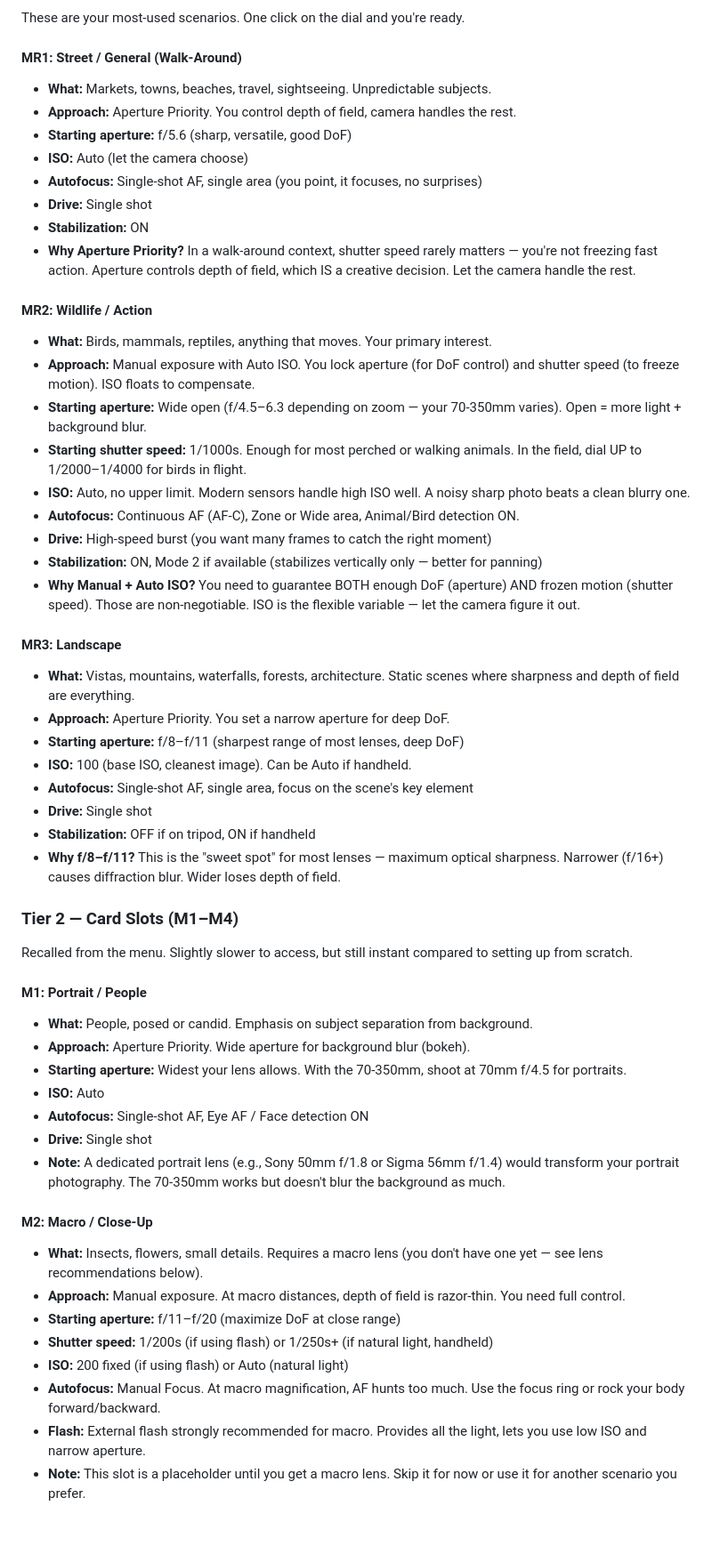
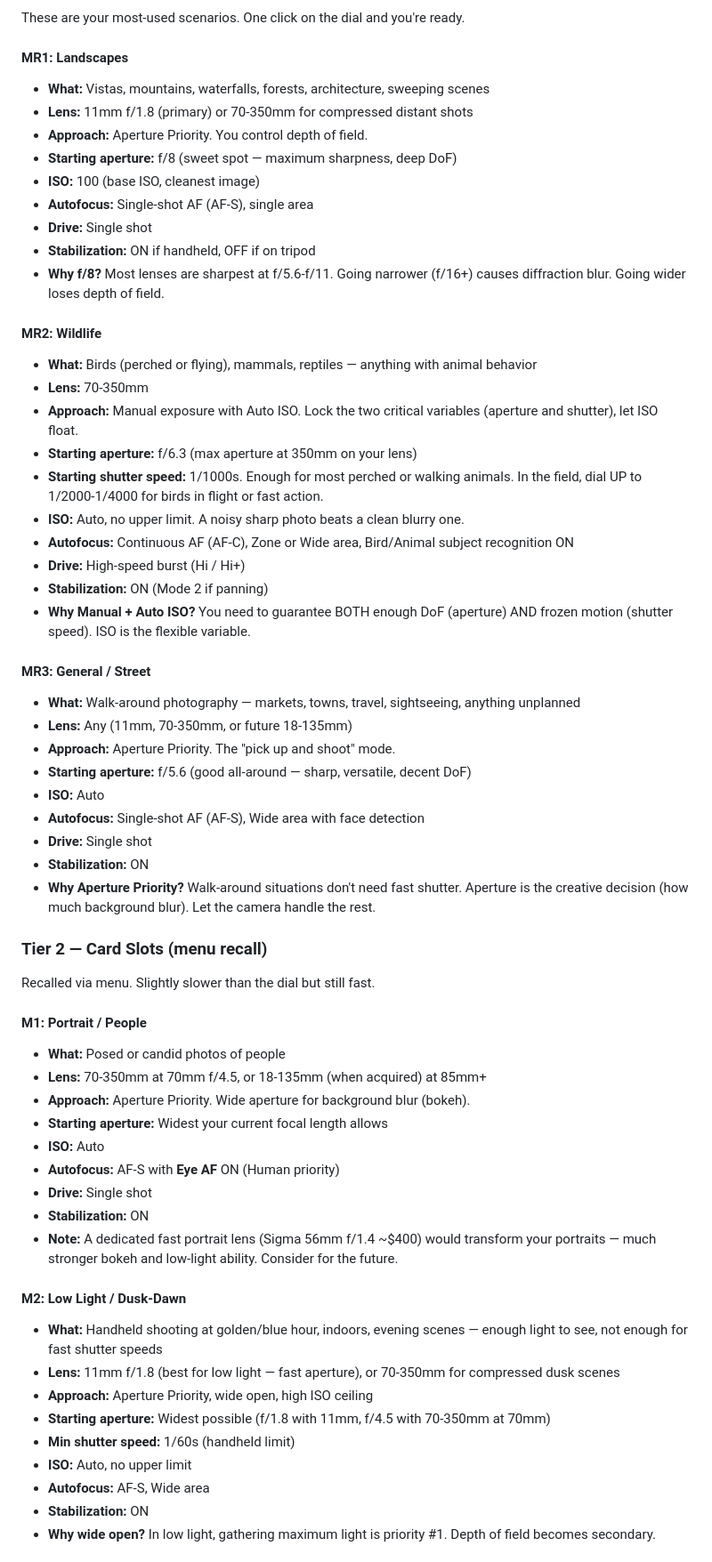
Before and after one commit to nksalgado-proton/LumixCameraSettingsProject, a Markdown page: guides/Sony-A6700-Project-Kickstart.md, the part around one of its changes. Shown at 89% size. Rendered like a GitHub page; blank space fills up the shorter version.

```diff
--- a/guides/Sony-A6700-Project-Kickstart.md
+++ b/guides/Sony-A6700-Project-Kickstart.md
@@ -56,57 +71,63 @@ Below are the shooting scenarios, described in photography terms (not camera-men
 
 These are your most-used scenarios. One click on the dial and you're ready.
 
-#### MR1: Street / General (Walk-Around)
-- **What:** Markets, towns, beaches, travel, sightseeing. Unpredictable subjects.
-- **Approach:** Aperture Priority. You control depth of field, camera handles the rest.
-- **Starting aperture:** f/5.6 (sharp, versatile, good DoF)
-- **ISO:** Auto (let the camera choose)
-- **Autofocus:** Single-shot AF, single area (you point, it focuses, no surprises)
+#### MR1: Landscapes
+- **What:** Vistas, mountains, waterfalls, forests, architecture, sweeping scenes
+- **Lens:** 11mm f/1.8 (primary) or 70-350mm for compressed distant shots
+- **Approach:** Aperture Priority. You control depth of field.
+- **Starting aperture:** f/8 (sweet spot — maximum sharpness, deep DoF)
+- **ISO:** 100 (base ISO, cleanest image)
+- **Autofocus:** Single-shot AF (AF-S), single area
+- **Drive:** Single shot
+- **Stabilization:** ON if handheld, OFF if on tripod
+- **Why f/8?** Most lenses are sharpest at f/5.6-f/11. Going narrower (f/16+) causes diffraction blur. Going wider loses depth of field.
+
+#### MR2: Wildlife
+- **What:** Birds (perched or flying), mammals, reptiles — anything with animal behavior
+- **Lens:** 70-350mm
+- **Approach:** Manual exposure with Auto ISO. Lock the two critical variables (aperture and shutter), let ISO float.
+- **Starting aperture:** f/6.3 (max aperture at 350mm on your lens)
+- **Starting shutter speed:** 1/1000s. Enough for most perched or walking animals. In the field, dial UP to 1/2000-1/4000 for birds in flight or fast action.
+- **ISO:** Auto, no upper limit. A noisy sharp photo beats a clean blurry one.
+- **Autofocus:** Continuous AF (AF-C), Zone or Wide area, Bird/Animal subject recognition ON
+- **Drive:** High-speed burst (Hi / Hi+)
+- **Stabilization:** ON (Mode 2 if panning)
+- **Why Manual + Auto ISO?** You need to guarantee BOTH enough DoF (aperture) AND frozen motion (shutter speed). ISO is the flexible variable.
+
+#### MR3: General / Street
+- **What:** Walk-around photography — markets, towns, travel, sightseeing, anything unplanned
+- **Lens:** Any (11mm, 70-350mm, or future 18-135mm)
+- **Approach:** Aperture Priority. The "pick up and shoot" mode.
+- **Starting aperture:** f/5.6 (good all-around — sharp, versatile, decent DoF)
+- **ISO:** Auto
+- **Autofocus:** Single-shot AF (AF-S), Wide area with face detection
 - **Drive:** Single shot
 - **Stabilization:** ON
-- **Why Aperture Priority?** In a walk-around context, shutter speed rarely matters — you're not freezing fast action. Aperture controls depth of field, which IS a creative decision. Let the camera handle the rest.
+- **Why Aperture Priority?** Walk-around situations don't need fast shutter. Aperture is the creative decision (how much background blur). Let the camera handle the rest.
 
-#### MR2: Wildlife / Action
-- **What:** Birds, mammals, reptiles, anything that moves. Your primary interest.
-- **Approach:** Manual exposure with Auto ISO. You lock aperture (for DoF control) and shutter speed (to freeze motion). ISO floats to compensate.
-- **Starting aperture:** Wide open (f/4.5–6.3 depending on zoom — your 70-350mm varies). Open = more light + background blur.
-- **Starting shutter speed:** 1/1000s. Enough for most perched or walking animals. In the field, dial UP to 1/2000–1/4000 for birds in flight.
-- **ISO:** Auto, no upper limit. Modern sensors handle high ISO well. A noisy sharp photo beats a clean blurry one.
-- **Autofocus:** Continuous AF (AF-C), Zone or Wide area, Animal/Bird detection ON.
-- **Drive:** High-speed burst (you want many frames to catch the right moment)
-- **Stabilization:** ON, Mode 2 if available (stabilizes vertically only — better for panning)
-- **Why Manual + Auto ISO?** You need to guarantee BOTH enough DoF (aperture) AND frozen motion (shutter speed). Those are non-negotiable. ISO is the flexible variable — let the camera figure it out.
+### Tier 2 — Card Slots (menu recall)
 
-#### MR3: Landscape
-- **What:** Vistas, mountains, waterfalls, forests, architecture. Static scenes where sharpness and depth of field are everything.
-- **Approach:** Aperture Priority. You set a narrow aperture for deep DoF.
-- **Starting aperture:** f/8–f/11 (sharpest range of most lenses, deep DoF)
-- **ISO:** 100 (base ISO, cleanest image). Can be Auto if handheld.
-- **Autofocus:** Single-shot AF, single area, focus on the scene's key element
-- **Drive:** Single shot
-- **Stabilization:** OFF if on tripod, ON if handheld
-- **Why f/8–f/11?** This is the "sweet spot" for most lenses — maximum optical sharpness. Narrower (f/16+) causes diffraction blur. Wider loses depth of field.
-
-### Tier 2 — Card Slots (M1–M4)
-
-Recalled from the menu. Slightly slower to access, but still instant compared to setting up from scratch.
+Recalled via menu. Slightly slower than the dial but still fast.
 
 #### M1: Portrait / People
-- **What:** People, posed or candid. Emphasis on subject separation from background.
+- **What:** Posed or candid photos of people
+- **Lens:** 70-350mm at 70mm f/4.5, or 18-135mm (when acquired) at 85mm+
 - **Approach:** Aperture Priority. Wide aperture for background blur (bokeh).
-- **Starting aperture:** Widest your lens allows. With the 70-350mm, shoot at 70mm f/4.5 for portraits.
+- **Starting aperture:** Widest your current focal length allows
 - **ISO:** Auto
-- **Autofocus:** Single-shot AF, Eye AF / Face detection ON
+- **Autofocus:** AF-S with **Eye AF** ON (Human priority)
 - **Drive:** Single shot
-- **Note:** A dedicated portrait lens (e.g., Sony 50mm f/1.8 or Sigma 56mm f/1.4) would transform your portrait photography. The 70-350mm works but doesn't blur the background as much.
+- **Stabilization:** ON
+- **Note:** A dedicated fast portrait lens (Sigma 56mm f/1.4 ~$400) would transform your portraits — much stronger bokeh and low-light ability. Consider for the future.
 
-#### M2: Macro / Close-Up
-- **What:** Insects, flowers, small details. Requires a macro lens (you don't have one yet — see lens recommendations below).
-- **Approach:** Manual exposure. At macro distances, depth of field is razor-thin. You need full control.
-- **Starting aperture:** f/11–f/20 (maximize DoF at close range)
-- **Shutter speed:** 1/200s (if using flash) or 1/250s+ (if natural light, handheld)
-- **ISO:** 200 fixed (if using flash) or Auto (natural light)
-- **Autofocus:** Manual Focus. At macro magnification, AF hunts too much. Use the focus ring or rock your body forward/backward.
-- **Flash:** External flash strongly recommended for macro. Provides all the light, lets you use low ISO and narrow aperture.
-- **Note:** This slot is a placeholder until you get a macro lens. Skip it for now or use it for another scenario you prefer.
+#### M2: Low Light / Dusk-Dawn
+- **What:** Handheld shooting at golden/blue hour, indoors, evening scenes — enough light to see, not enough for fast shutter speeds
+- **Lens:** 11mm f/1.8 (best for low light — fast aperture), or 70-350mm for compressed dusk scenes
+- **Approach:** Aperture Priority, wide open, high ISO ceiling
+- **Starting aperture:** Widest possible (f/1.8 with 11mm, f/4.5 with 70-350mm at 70mm)
+- **Min shutter speed:** 1/60s (handheld limit)
+- **ISO:** Auto, no upper limit
+- **Autofocus:** AF-S, Wide area
+- **Stabilization:** ON
+- **Why wide open?** In low light, gathering maximum light is priority #1. Depth of field becomes secondary.
 
```
Also changed, not shown: other parts of guides/Sony-A6700-Project-Kickstart.md (+112 -128 lines).
